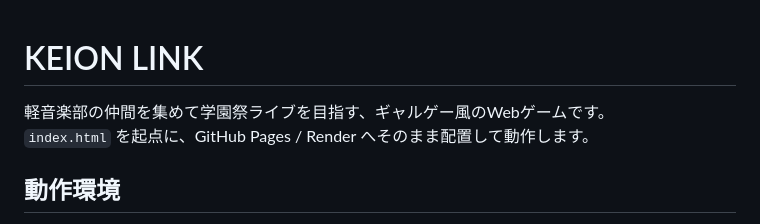
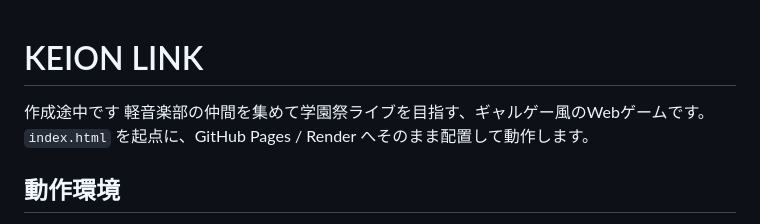
Before and after one commit to kazodxfarmrobots/keion, a Markdown page: README.md, the part around the change. GitHub-like rendering.

```diff
--- a/README.md
+++ b/README.md
@@ -1,5 +1,6 @@
 # KEION LINK
 
+作成途中です
 軽音楽部の仲間を集めて学園祭ライブを目指す、ギャルゲー風のWebゲームです。
 `index.html` を起点に、GitHub Pages / Render へそのまま配置して動作します。
 
```
